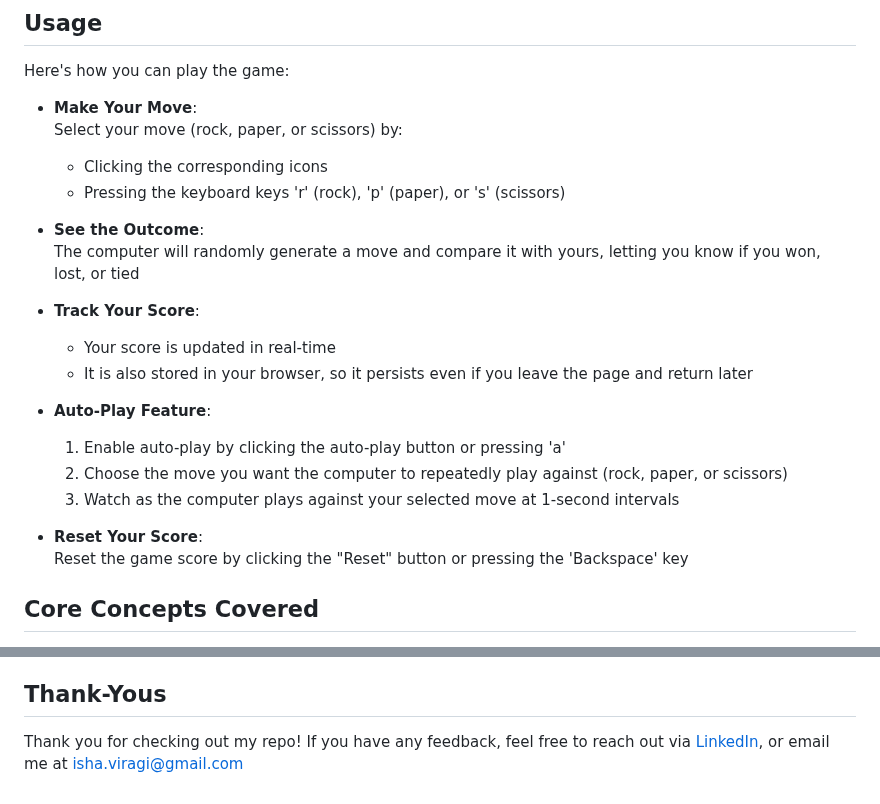
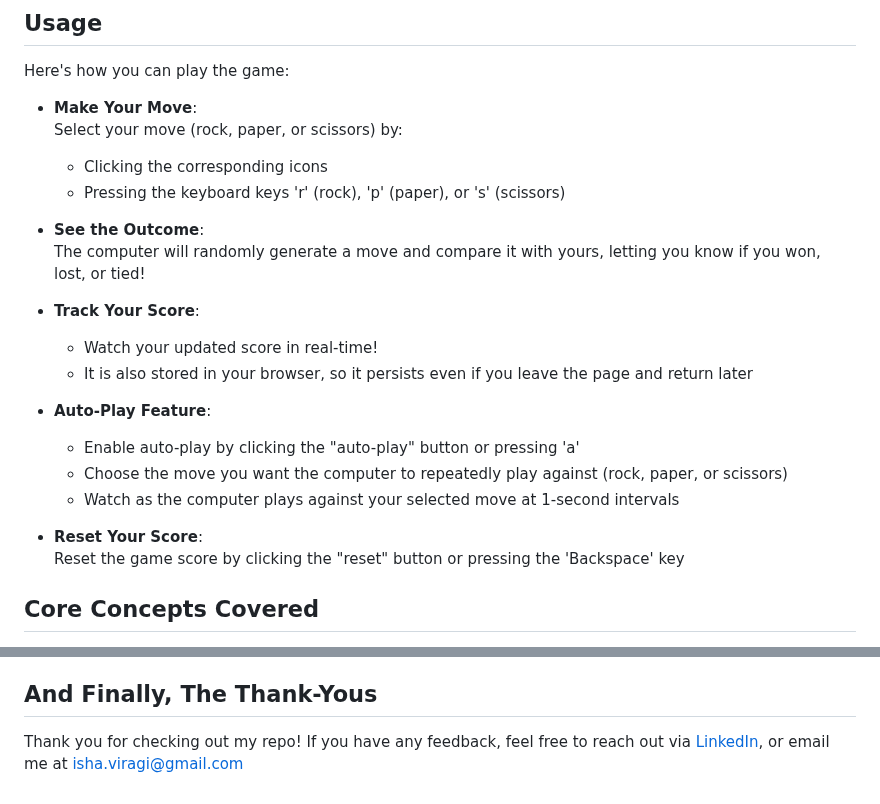
Before and after one commit to Isha-Viragi/js-rock-paper-scissors, a Markdown page: README.md, 2 parts joined by grey strips. GitHub-like rendering.

Commit message:
Fix minor formatting in readme file

```diff
--- a/README.md
+++ b/README.md
@@ -15,21 +15,21 @@ Here's how you can play the game:
   - Pressing the keyboard keys 'r' (rock), 'p' (paper), or 's' (scissors)
 
 - **See the Outcome**:
-  The computer will randomly generate a move and compare it with yours, letting you know if you won, lost, or tied
+  The computer will randomly generate a move and compare it with yours, letting you know if you won, lost, or tied!
 
 - **Track Your Score**:
 
-  - Your score is updated in real-time
+  - Watch your updated score in real-time!
   - It is also stored in your browser, so it persists even if you leave the page and return later
 
 - **Auto-Play Feature**:
 
-  1. Enable auto-play by clicking the auto-play button or pressing 'a'
-  2. Choose the move you want the computer to repeatedly play against (rock, paper, or scissors)
-  3. Watch as the computer plays against your selected move at 1-second intervals
+  - Enable auto-play by clicking the "auto-play" button or pressing 'a'
+  - Choose the move you want the computer to repeatedly play against (rock, paper, or scissors)
+  - Watch as the computer plays against your selected move at 1-second intervals
 
 - **Reset Your Score**:
-  Reset the game score by clicking the "Reset" button or pressing the 'Backspace' key
+  Reset the game score by clicking the "reset" button or pressing the 'Backspace' key
 
 ## Core Concepts Covered
 
@@ -71,6 +71,6 @@ Here's how you can play the game:
 - [ ] Implement unit tests for better reliability
 - [ ] Implementing multiplayer mode for users to play against each other
 
-## Thank-Yous
+## And Finally, The Thank-Yous
 
 Thank you for checking out my repo! If you have any feedback, feel free to reach out via [LinkedIn](https://www.linkedin.com/in/ishaviragi/), or email me at isha.viragi@gmail.com
```
